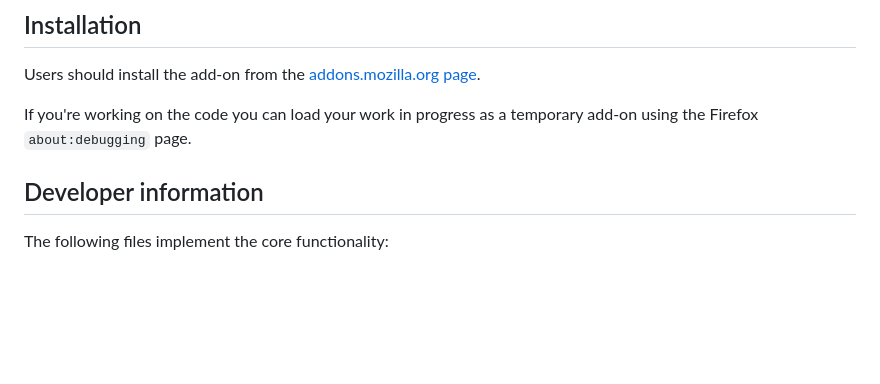
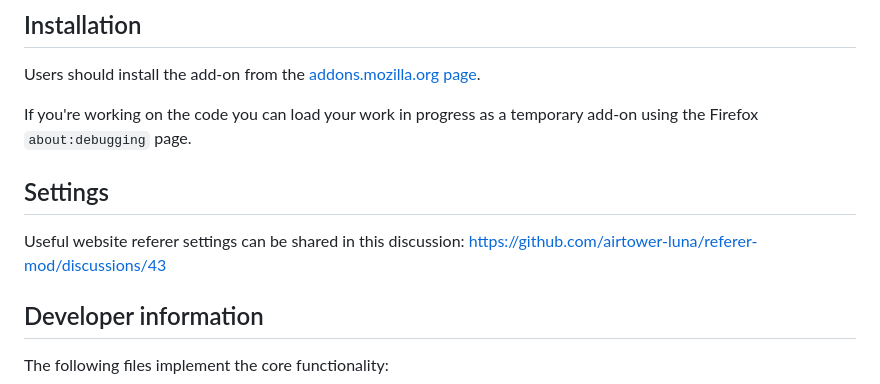
Before and after one commit to airtower-luna/referer-mod, a Markdown page: README.md, the part around the change. GitHub-like rendering; blank space fills up the shorter version.

Commit message:
Added a way to share website referer settings
I spent a bit of time cleaning up the formatting of the table in the discussion to make it more welcoming and easier to read.

Perhaps by adding a link to the discussion in the readme, it will receive some love.

```diff
--- a/README.md
+++ b/README.md
@@ -19,6 +19,10 @@ You can configure default actions for requests originating from the same domain,
 Users should install the add-on from the [addons.mozilla.org page](https://addons.mozilla.org/firefox/addon/referer-modifier/).
 
 If you're working on the code you can load your work in progress as a temporary add-on using the Firefox `about:debugging` page.
+
+## Settings
+
+Useful website referer settings can be shared in this discussion: https://github.com/airtower-luna/referer-mod/discussions/43
 
 ## Developer information
 
```
